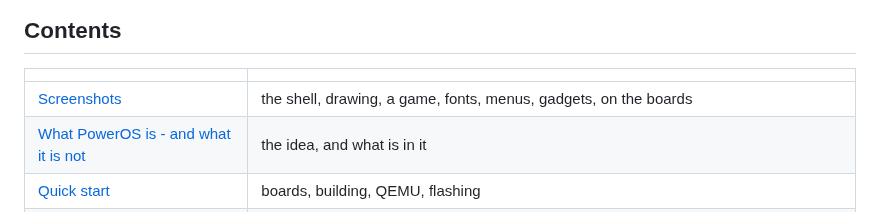
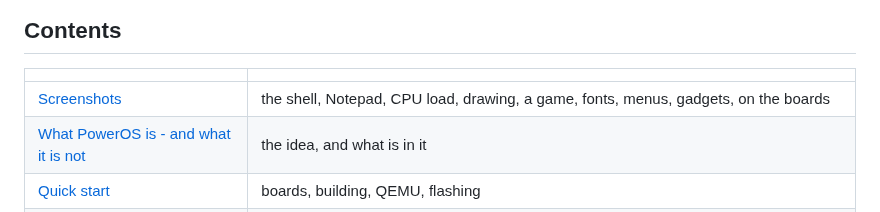
Before and after one commit to cycl0ne/poweros_esp32, a Markdown page: README.md, the part around one of its changes. Drawn GitHub-style.

```diff
--- a/README.md
+++ b/README.md
@@ -16,7 +21,7 @@ Espressif's QEMU. The ESP32-P4 is next.
 
 | | |
 |---|---|
-| [Screenshots](docs/screenshots/README.md) | the shell, drawing, a game, fonts, menus, gadgets, on the boards |
+| [Screenshots](docs/screenshots/README.md) | the shell, Notepad, CPU load, drawing, a game, fonts, menus, gadgets, on the boards |
 | [What PowerOS is - and what it is not](#what-poweros-is---and-what-it-is-not) | the idea, and what is in it |
 | [Quick start](#quick-start) | boards, building, QEMU, flashing |
 | [Writing programs](sdk/docs/guides/programs.md) | examples: hello in the shell, a window, buttons |
```
Also changed, not shown: other parts of README.md (+5 -0 lines), docs/screenshots/README.md (+22 -0 lines), docs/screenshots/cpuload.png (added), docs/screenshots/notepad.png (added).
